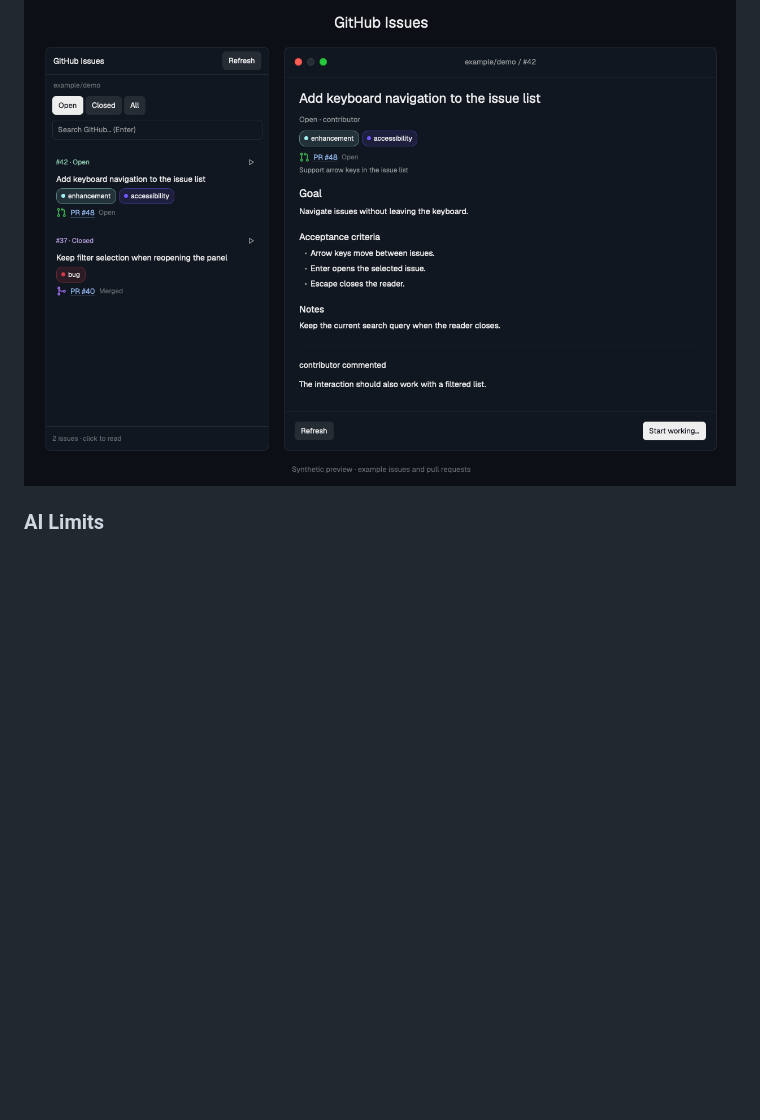
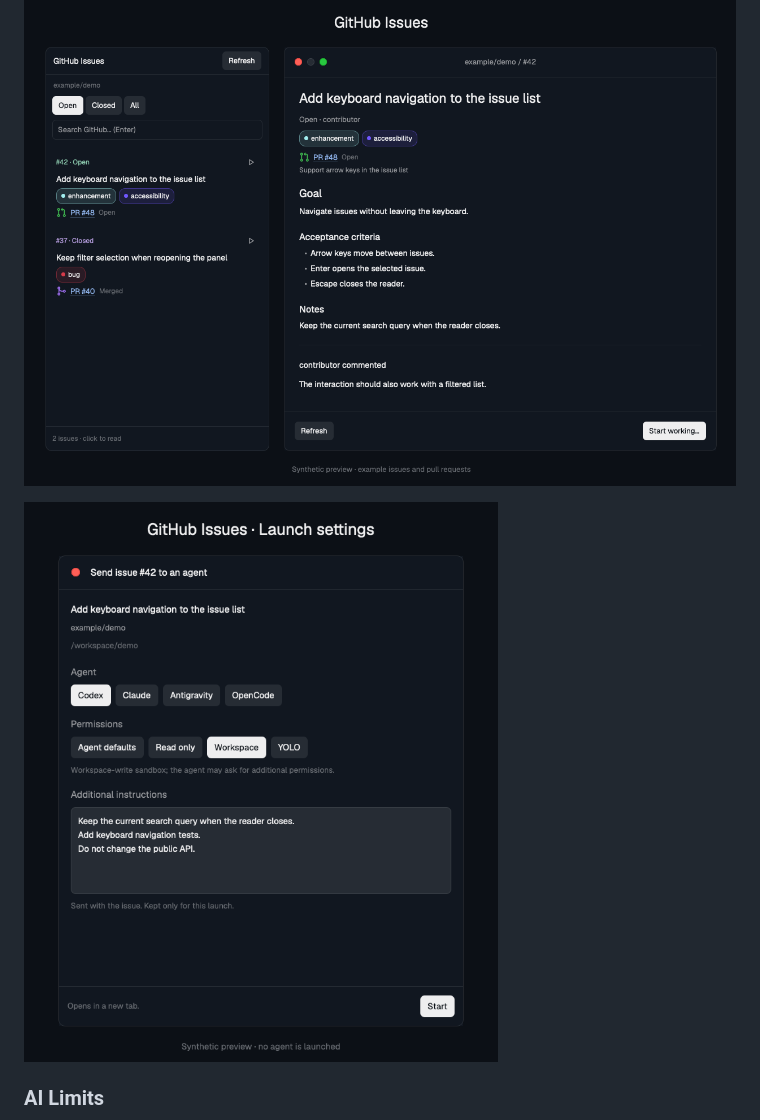
Before and after one commit to dtarczynski/herdr-mods, a Markdown page: README.md, the part around the change. Drawn GitHub-style; pictures changed too: github-issues/launch-settings.png (added); blank space fills up the shorter version.

```diff
--- a/README.md
+++ b/README.md
@@ -15,6 +15,8 @@ Native widget screenshots with synthetic example data.
 ### GitHub Issues
 
 ![GitHub Issues list and issue reader with labels and linked pull requests](github-issues/preview.png)
+
+![Issue launch settings with permissions and additional instructions](github-issues/launch-settings.png)
 
 ### AI Limits
 
```
Also changed, not shown: github-issues/README.md (+14 -1 lines), github-issues/RECIPE.md (+4 -4 lines), 2 other files.
